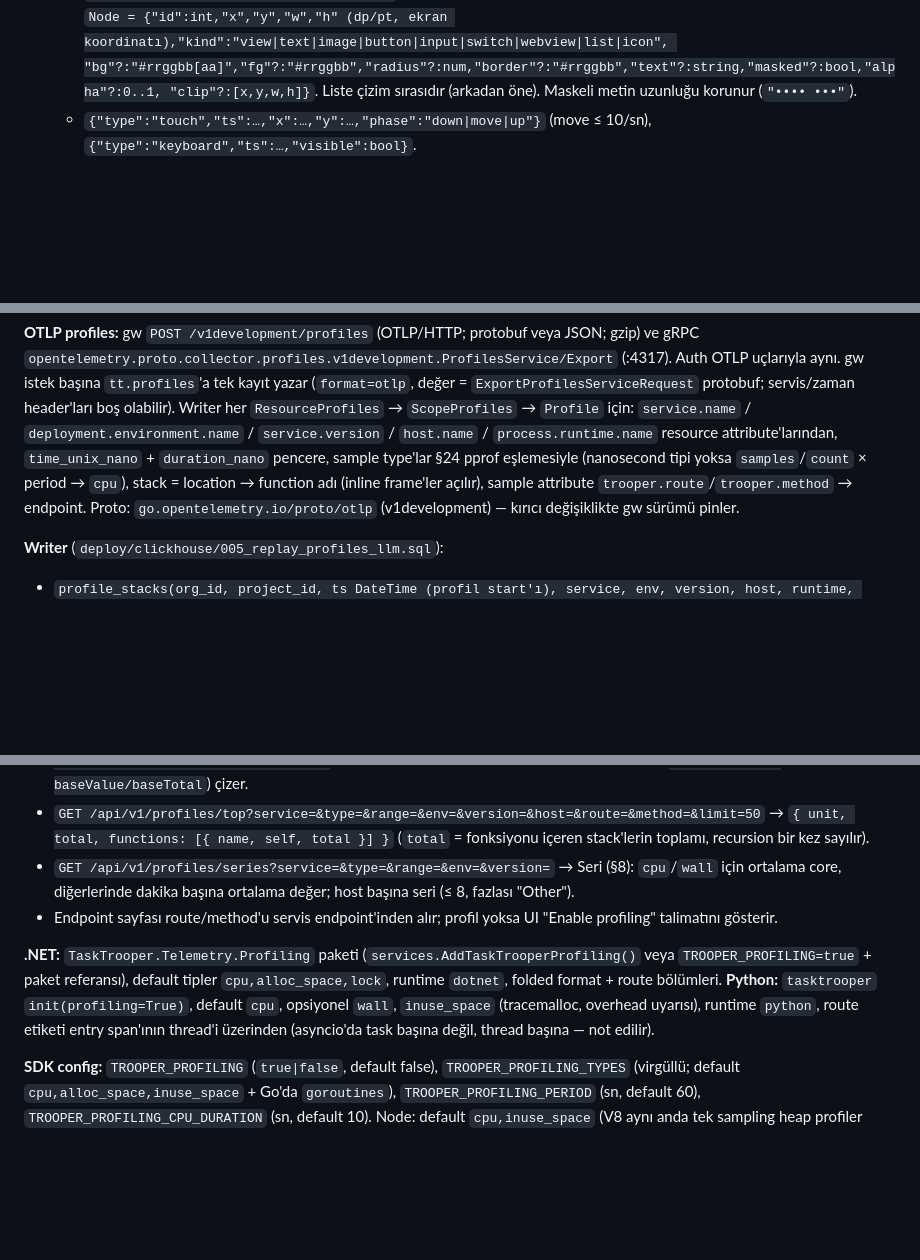
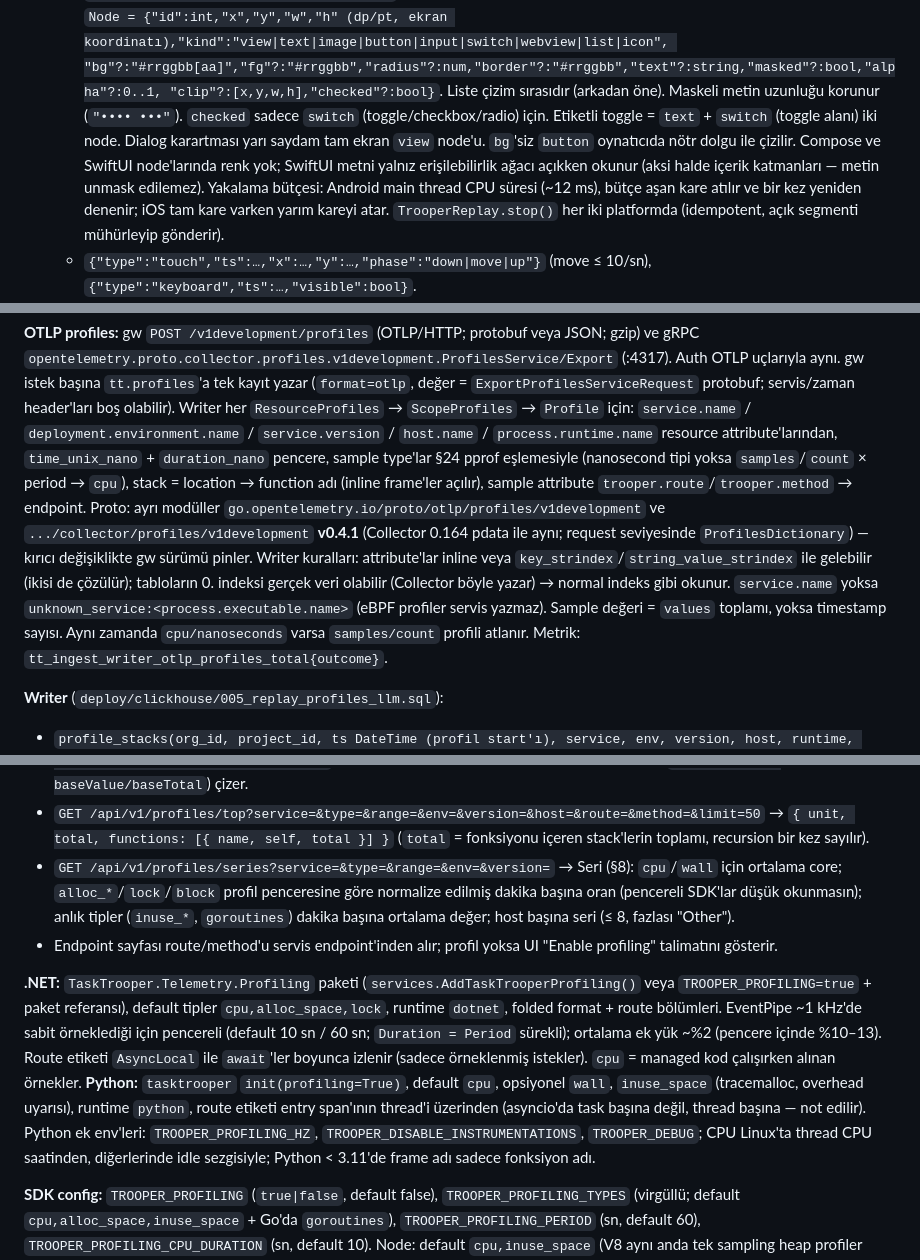
Before and after one commit to makifbaysal/tasktrooper-telemetry, a Markdown page: .ai/contracts.md, 3 parts joined by grey strips. Rendered like a GitHub page; blank space fills up the shorter version.

Commit message:
docs: Faz 7b complete; .NET profiling and series normalisation notes
Co-Authored-By: Claude Opus 5.5 <noreply@anthropic.com>
Claude-Session: https://claude.ai/code/session_01Jg835Scwji4yruGjhVKduL

```diff
--- a/.ai/contracts.md
+++ b/.ai/contracts.md
@@ -740,7 +744,12 @@ açılmış ≤ 10 MB → aşarsa 413. gw JSON'u parse edip doğrular (`session_
   - `{"type":"frame","ts":…,"nodes":[Node…]}` — her zaman tam kare (diff yok), sadece hiyerarşi değişince, ≤ 2 kare/sn.
     `Node = {"id":int,"x","y","w","h" (dp/pt, ekran koordinatı),"kind":"view|text|image|button|input|switch|webview|list|icon",
     "bg"?:"#rrggbb[aa]","fg"?:"#rrggbb","radius"?:num,"border"?:"#rrggbb","text"?:string,"masked"?:bool,"alpha"?:0..1,
-    "clip"?:[x,y,w,h]}`. Liste çizim sırasıdır (arkadan öne). Maskeli metin uzunluğu korunur (`"•••• •••"`).
+    "clip"?:[x,y,w,h],"checked"?:bool}`. Liste çizim sırasıdır (arkadan öne). Maskeli metin uzunluğu korunur (`"•••• •••"`).
+    `checked` sadece `switch` (toggle/checkbox/radio) için. Etiketli toggle = `text` + `switch` (toggle alanı) iki node. Dialog karartması
+    yarı saydam tam ekran `view` node'u. `bg`'siz `button` oynatıcıda nötr dolgu ile çizilir. Compose ve SwiftUI node'larında renk yok;
+    SwiftUI metni yalnız erişilebilirlik ağacı açıkken okunur (aksi halde içerik katmanları — metin unmask edilemez).
+    Yakalama bütçesi: Android main thread CPU süresi (~12 ms), bütçe aşan kare atılır ve bir kez yeniden denenir; iOS tam kare varken
+    yarım kareyi atar. `TrooperReplay.stop()` her iki platformda (idempotent, açık segmenti mühürleyip gönderir).
   - `{"type":"touch","ts":…,"x":…,"y":…,"phase":"down|move|up"}` (move ≤ 10/sn), `{"type":"keyboard","ts":…,"visible":bool}`.
 - **Gizlilik (SDK default):** web `maskAllText`, `maskAllInputs` true; `input[type=password]` her zaman maskeli; seçiciler
   `data-trooper-block` (öğe boyutunda boş kutu), `data-trooper-mask`, `data-trooper-unmask`; canvas, cross-origin iframe, network
@@ -823,8 +834,12 @@ no-op + uyarı), `resource.platform` = `android|ios`, `sdk_name` native SDK'nın
 Writer her `ResourceProfiles` → `ScopeProfiles` → `Profile` için: `service.name` / `deployment.environment.name` / `service.version` /
 `host.name` / `process.runtime.name` resource attribute'larından, `time_unix_nano` + `duration_nano` pencere, sample type'lar §24 pprof
 eşlemesiyle (nanosecond tipi yoksa `samples`/`count` × period → `cpu`), stack = location → function adı (inline frame'ler açılır),
-sample attribute `trooper.route`/`trooper.method` → endpoint. Proto: `go.opentelemetry.io/proto/otlp` (v1development) — kırıcı
-değişiklikte gw sürümü pinler.
+sample attribute `trooper.route`/`trooper.method` → endpoint. Proto: ayrı modüller `go.opentelemetry.io/proto/otlp/profiles/v1development`
+ve `.../collector/profiles/v1development` **v0.4.1** (Collector 0.164 pdata ile aynı; request seviyesinde `ProfilesDictionary`) —
+kırıcı değişiklikte gw sürümü pinler. Writer kuralları: attribute'lar inline veya `key_strindex`/`string_value_strindex` ile gelebilir
+(ikisi de çözülür); tabloların 0. indeksi gerçek veri olabilir (Collector böyle yazar) → normal indeks gibi okunur. `service.name` yoksa
+`unknown_service:<process.executable.name>` (eBPF profiler servis yazmaz). Sample değeri = `values` toplamı, yoksa timestamp sayısı.
+Aynı zamanda `cpu/nanoseconds` varsa `samples/count` profili atlanır. Metrik: `tt_ingest_writer_otlp_profiles_total{outcome}`.
 
 **Writer** (`deploy/clickhouse/005_replay_profiles_llm.sql`):
 - `profile_stacks(org_id, project_id, ts DateTime (profil start'ı), service, env, version, host, runtime, type, unit, route,
@@ -848,14 +863,19 @@ değişiklikte gw sürümü pinler.
   { baseValue, baseSelf }` (iki ağaç birleşik; olmayan tarafta 0). UI pay farkını (`value/total − baseValue/baseTotal`) çizer.
 - `GET /api/v1/profiles/top?service=&type=&range=&env=&version=&host=&route=&method=&limit=50` → `{ unit, total, functions:
   [{ name, self, total }] }` (`total` = fonksiyonu içeren stack'lerin toplamı, recursion bir kez sayılır).
-- `GET /api/v1/profiles/series?service=&type=&range=&env=&version=` → Seri (§8): `cpu`/`wall` için ortalama core, diğerlerinde
-  dakika başına ortalama değer; host başına seri (≤ 8, fazlası "Other").
+- `GET /api/v1/profiles/series?service=&type=&range=&env=&version=` → Seri (§8): `cpu`/`wall` için ortalama core; `alloc_*`/`lock`/`block` profil
+  penceresine göre normalize edilmiş dakika başına oran (pencereli SDK'lar düşük okunmasın); anlık tipler (`inuse_*`, `goroutines`) dakika
+  başına ortalama değer; host başına seri (≤ 8, fazlası "Other").
 - Endpoint sayfası route/method'u servis endpoint'inden alır; profil yoksa UI "Enable profiling" talimatını gösterir.
 
 **.NET:** `TaskTrooper.Telemetry.Profiling` paketi (`services.AddTaskTrooperProfiling()` veya `TROOPER_PROFILING=true` + paket
-referansı), default tipler `cpu,alloc_space,lock`, runtime `dotnet`, folded format + route bölümleri. **Python:** `tasktrooper`
+referansı), default tipler `cpu,alloc_space,lock`, runtime `dotnet`, folded format + route bölümleri. EventPipe ~1 kHz'de
+sabit örneklediği için pencereli (default 10 sn / 60 sn; `Duration = Period` sürekli); ortalama ek yük ~%2 (pencere içinde %10–13).
+Route etiketi `AsyncLocal` ile `await`'ler boyunca izlenir (sadece örneklenmiş istekler). `cpu` = managed kod çalışırken alınan örnekler. **Python:** `tasktrooper`
 `init(profiling=True)`, default `cpu`, opsiyonel `wall`, `inuse_space` (tracemalloc, overhead uyarısı), runtime `python`, route etiketi
-entry span'ının thread'i üzerinden (asyncio'da task başına değil, thread başına — not edilir).
+entry span'ının thread'i üzerinden (asyncio'da task başına değil, thread başına — not edilir). Python ek env'leri: `TROOPER_PROFILING_HZ`,
+`TROOPER_DISABLE_INSTRUMENTATIONS`, `TROOPER_DEBUG`; CPU Linux'ta thread CPU saatinden, diğerlerinde idle sezgisiyle; Python < 3.11'de
+frame adı sadece fonksiyon adı.
 
 **SDK config:** `TROOPER_PROFILING` (`true|false`, default false), `TROOPER_PROFILING_TYPES` (virgüllü; default
 `cpu,alloc_space,inuse_space` + Go'da `goroutines`), `TROOPER_PROFILING_PERIOD` (sn, default 60), `TROOPER_PROFILING_CPU_DURATION`
```
Also changed, not shown: other parts of .ai/contracts.md (+13 -4 lines), .ai/roadmap.md (+7 -7 lines), .ai/sdk.md (+1 -1 lines).
